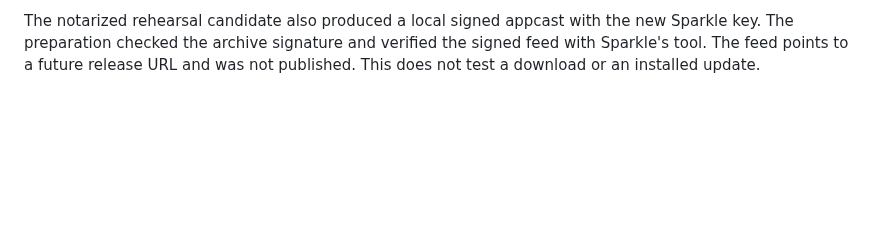
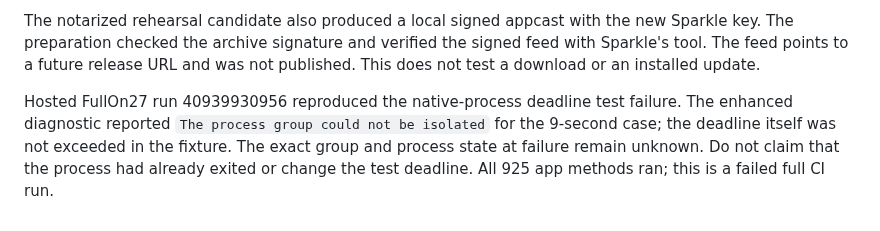
Before and after one commit to pobrespandas/draftly, a Markdown page: docs/status.md, the part around the change. Rendered like a GitHub page; blank space fills up the shorter version.

Commit message:
docs(ci): record process isolation failure

```diff
--- a/docs/status.md
+++ b/docs/status.md
@@ -3429,3 +3429,10 @@ The notarized rehearsal candidate also produced a local signed appcast with the
 new Sparkle key. The preparation checked the archive signature and verified the
 signed feed with Sparkle's tool. The feed points to a future release URL and
 was not published. This does not test a download or an installed update.
+
+Hosted FullOn27 run 40939930956 reproduced the native-process deadline test
+failure. The enhanced diagnostic reported `The process group could not be
+isolated` for the 9-second case; the deadline itself was not exceeded in the
+fixture. The exact group and process state at failure remain unknown. Do not
+claim that the process had already exited or change the test deadline. All 925
+app methods ran; this is a failed full CI run.
```
